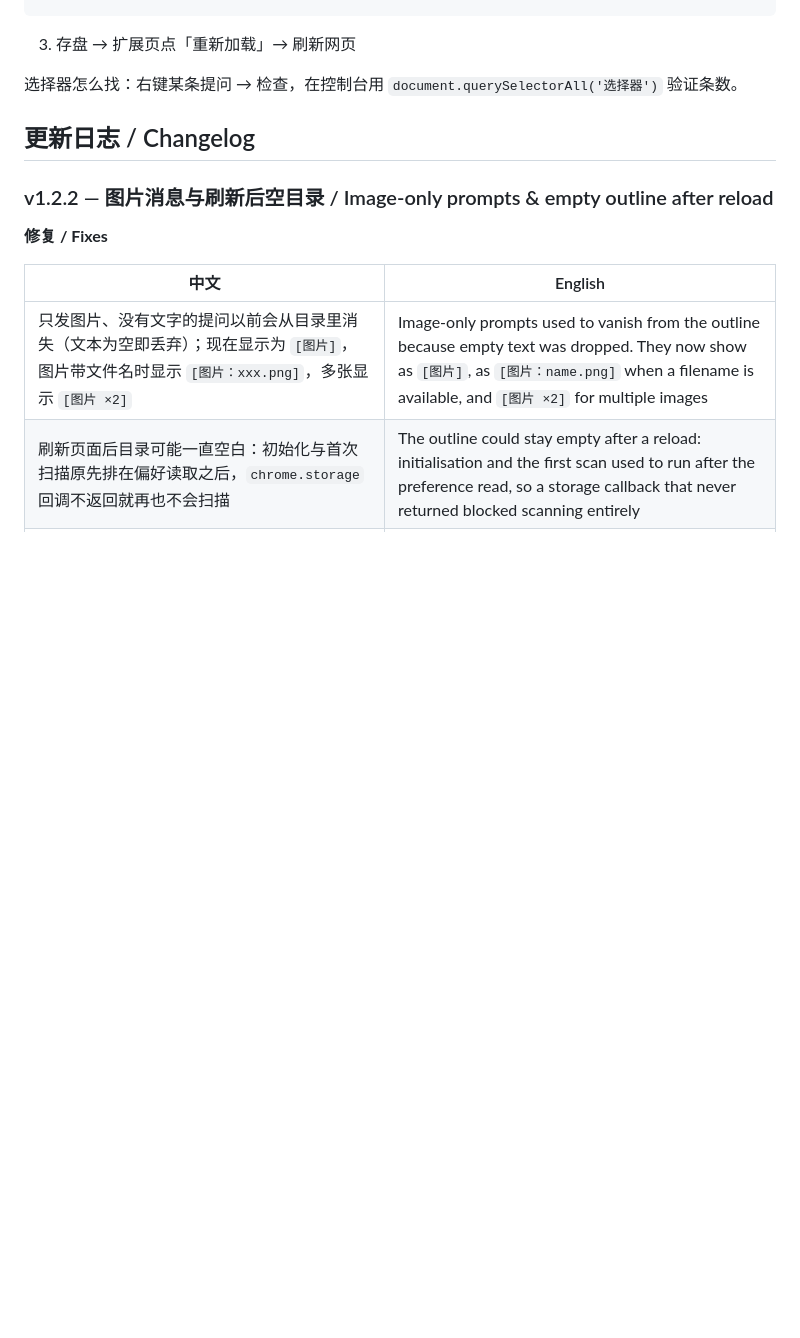
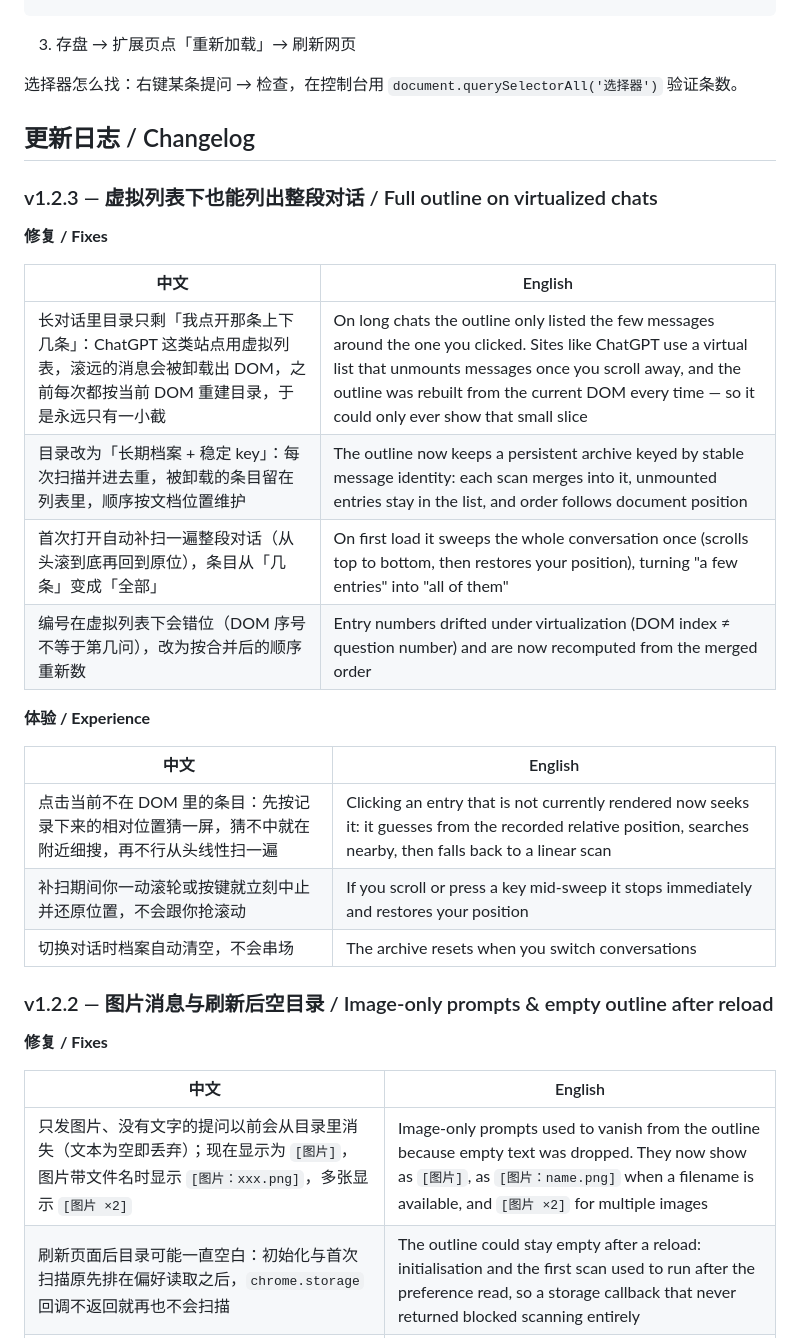
Before and after one commit to fq188/chat-outline, a Markdown page: README.md, the part around the change. Drawn GitHub-style; blank space fills up the shorter version.

```diff
--- a/README.md
+++ b/README.md
@@ -125,6 +125,25 @@ Elicit · SciSpace (typeset.io) · Consensus · ChatPDF · iAsk · Felo
 
 ## 更新日志 / Changelog
 
+### v1.2.3 — 虚拟列表下也能列出整段对话 / Full outline on virtualized chats
+
+**修复 / Fixes**
+
+| 中文 | English |
+| --- | --- |
+| 长对话里目录只剩「我点开那条上下几条」：ChatGPT 这类站点用虚拟列表，滚远的消息会被卸载出 DOM，之前每次都按当前 DOM 重建目录，于是永远只有一小截 | On long chats the outline only listed the few messages around the one you clicked. Sites like ChatGPT use a virtual list that unmounts messages once you scroll away, and the outline was rebuilt from the current DOM every time — so it could only ever show that small slice |
+| 目录改为「长期档案 + 稳定 key」：每次扫描并进去重，被卸载的条目留在列表里，顺序按文档位置维护 | The outline now keeps a persistent archive keyed by stable message identity: each scan merges into it, unmounted entries stay in the list, and order follows document position |
+| 首次打开自动补扫一遍整段对话（从头滚到底再回到原位），条目从「几条」变成「全部」 | On first load it sweeps the whole conversation once (scrolls top to bottom, then restores your position), turning "a few entries" into "all of them" |
+| 编号在虚拟列表下会错位（DOM 序号不等于第几问），改为按合并后的顺序重新数 | Entry numbers drifted under virtualization (DOM index ≠ question number) and are now recomputed from the merged order |
+
+**体验 / Experience**
+
+| 中文 | English |
+| --- | --- |
+| 点击当前不在 DOM 里的条目：先按记录下来的相对位置猜一屏，猜不中就在附近细搜，再不行从头线性扫一遍 | Clicking an entry that is not currently rendered now seeks it: it guesses from the recorded relative position, searches nearby, then falls back to a linear scan |
+| 补扫期间你一动滚轮或按键就立刻中止并还原位置，不会跟你抢滚动 | If you scroll or press a key mid-sweep it stops immediately and restores your position |
+| 切换对话时档案自动清空，不会串场 | The archive resets when you switch conversations |
+
 ### v1.2.2 — 图片消息与刷新后空目录 / Image-only prompts & empty outline after reload
 
 **修复 / Fixes**
```
Also changed, not shown: dev/README.md (+2 -0 lines), shots/30-mid.png (added), shots/30-narrow.png (added), shots/30-wide.png (added), 4 other files.
